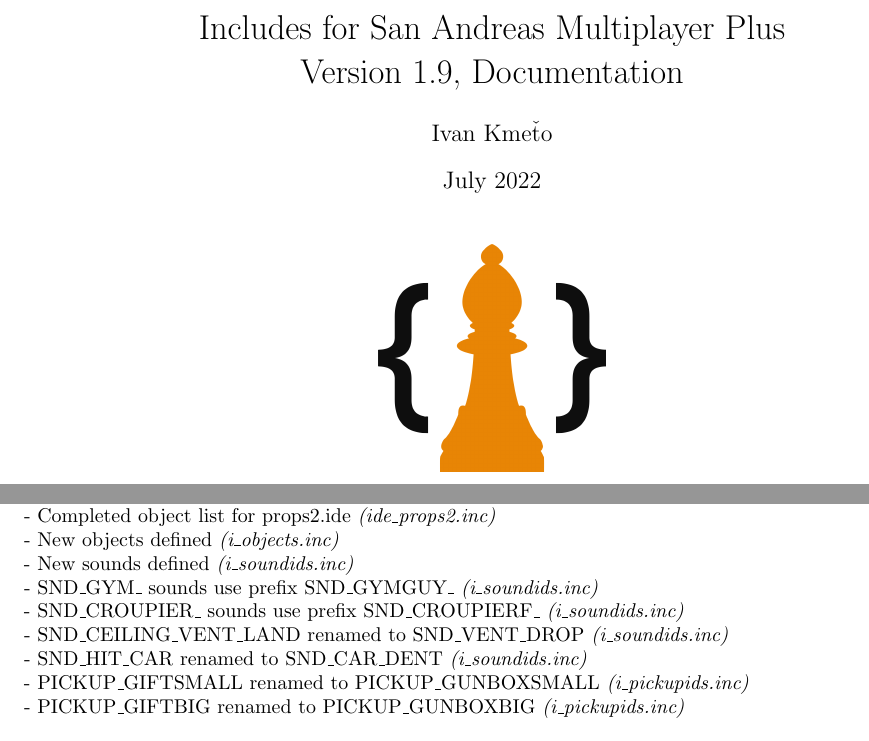
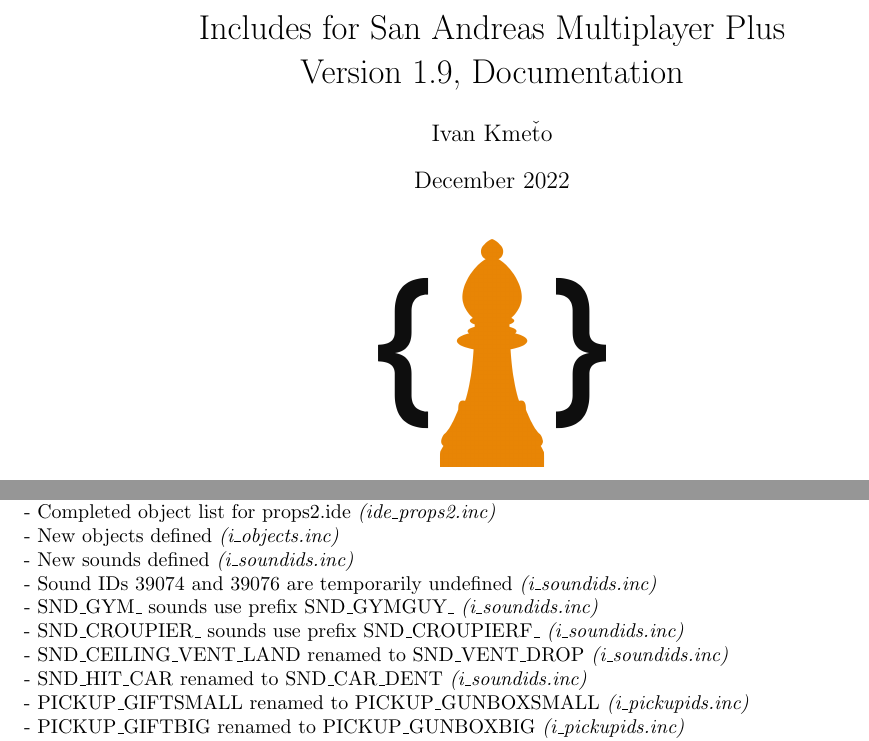
Before and after one commit to kkmzero/isampp, a LaTeX document (docs/documentation.tex): two parts of pages 1 and 4 of 24, joined at a grey line, cut so that both start at the same text. Compiled offline with pdfLaTeX.

Commit message:
Update documentation.tex

```diff
--- a/docs/documentation.tex
+++ b/docs/documentation.tex
@@ -22,7 +22,7 @@
 
 \title{Includes for San Andreas Multiplayer Plus\\Version 1.9, Documentation}
 \author{Ivan Kmeťo}
-\date{July 2022}
+\date{December 2022}
 
 
 \begin{document}
@@ -43,6 +43,7 @@
 \\- Completed object list for props2.ide \textit{(ide\_props2.inc)}
 \\- New objects defined \textit{(i\_objects.inc)}
 \\- New sounds defined \textit{(i\_soundids.inc)}
+\\- Sound IDs 39074 and 39076 are temporarily undefined \textit{(i\_soundids.inc)}
 \\- SND\_GYM\_ sounds use prefix SND\_GYMGUY\_ \textit{(i\_soundids.inc)}
 \\- SND\_CROUPIER\_ sounds use prefix SND\_CROUPIERF\_ \textit{(i\_soundids.inc)}
 \\- SND\_CEILING\_VENT\_LAND renamed to SND\_VENT\_DROP \textit{(i\_soundids.inc)}
```
